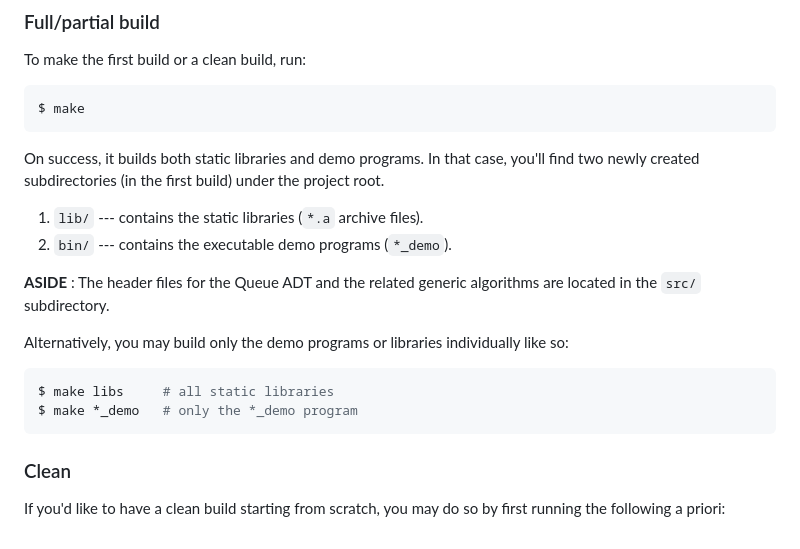
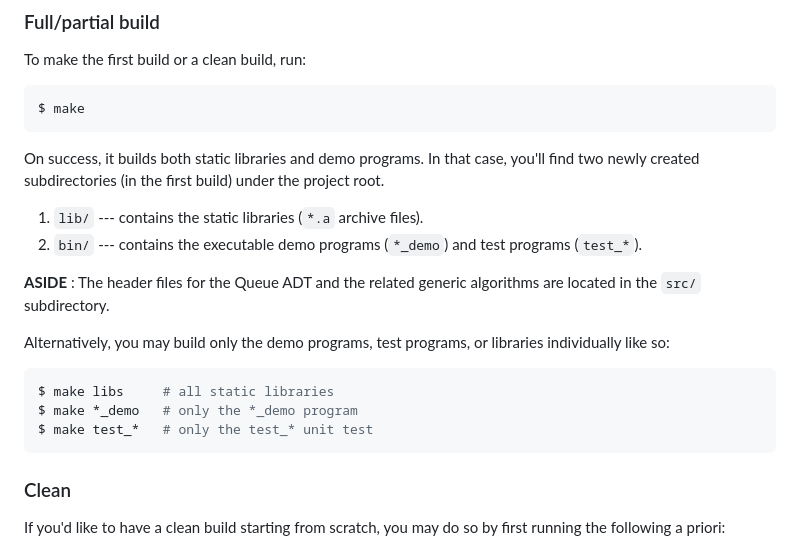
Before and after one commit to KriztoferY/cdsa-queue, a Markdown page: README.md, the part around the change. GitHub-like rendering.

Commit message:
update README about unit tests

````diff
--- a/README.md
+++ b/README.md
@@ -137,15 +137,16 @@ $ make
 
 On success, it builds both static libraries and demo programs. In that case, you'll find two newly created subdirectories (in the first build) under the project root.
 1. `lib/` --- contains the static libraries (`*.a` archive files).
-2. `bin/` --- contains the executable demo programs (`*_demo`).
+2. `bin/` --- contains the executable demo programs (`*_demo`) and test programs (`test_*`).
 
 **ASIDE** : The header files for the Queue ADT and the related generic algorithms are located in the `src/` subdirectory.
 
-Alternatively, you may build only the demo programs or libraries individually like so:
+Alternatively, you may build only the demo programs, test programs, or libraries individually like so:
 
 ```bash
 $ make libs     # all static libraries
 $ make *_demo   # only the *_demo program
+$ make test_*   # only the test_* unit test
 ```
 
 ### Clean <!-- omit in toc -->
````
